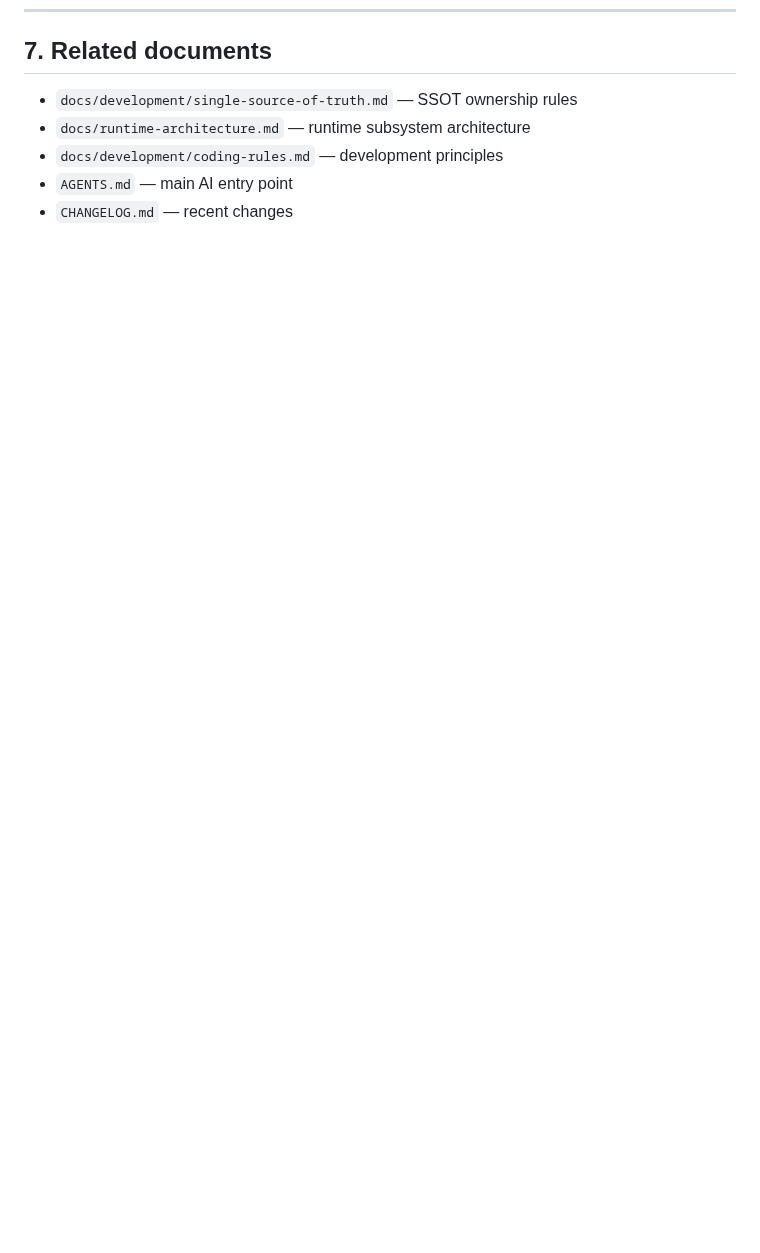
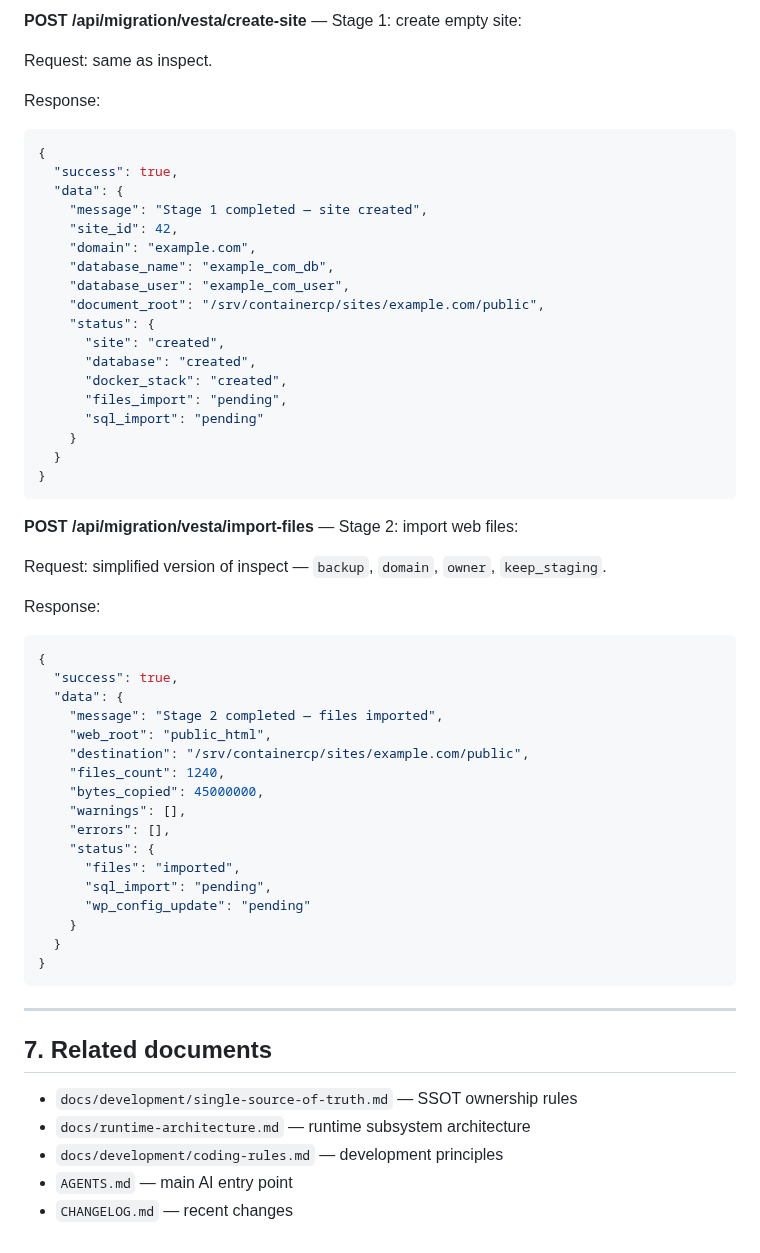
Before and after one commit to powern/containercp, a Markdown page: docs/api/API_REFERENCE.md, the part around one of its changes. Rendered like a GitHub page; blank space fills up the shorter version.

Commit message:
docs: add Migration API documentation to API_REFERENCE.md

````diff
--- a/docs/api/API_REFERENCE.md
+++ b/docs/api/API_REFERENCE.md
@@ -577,3 +644,56 @@ API handlers must never:
+**POST /api/migration/vesta/create-site** — Stage 1: create empty site:
+
+Request: same as inspect.
+
+Response:
+```json
+{
+  "success": true,
+  "data": {
+    "message": "Stage 1 completed — site created",
+    "site_id": 42,
+    "domain": "example.com",
+    "database_name": "example_com_db",
+    "database_user": "example_com_user",
+    "document_root": "/srv/containercp/sites/example.com/public",
+    "status": {
+      "site": "created",
+      "database": "created",
+      "docker_stack": "created",
+      "files_import": "pending",
+      "sql_import": "pending"
+    }
+  }
+}
+```
+
+**POST /api/migration/vesta/import-files** — Stage 2: import web files:
+
+Request: simplified version of inspect — `backup`, `domain`, `owner`, `keep_staging`.
+
+Response:
+```json
+{
+  "success": true,
+  "data": {
+    "message": "Stage 2 completed — files imported",
+    "web_root": "public_html",
+    "destination": "/srv/containercp/sites/example.com/public",
+    "files_count": 1240,
+    "bytes_copied": 45000000,
+    "warnings": [],
+    "errors": [],
+    "status": {
+      "files": "imported",
+      "sql_import": "pending",
+      "wp_config_update": "pending"
+    }
+  }
+}
+```
+
+---
+
 ## 7. Related documents
 
 - `docs/development/single-source-of-truth.md` — SSOT ownership rules
````
Also changed, not shown: other parts of docs/api/API_REFERENCE.md (+67 -0 lines).
